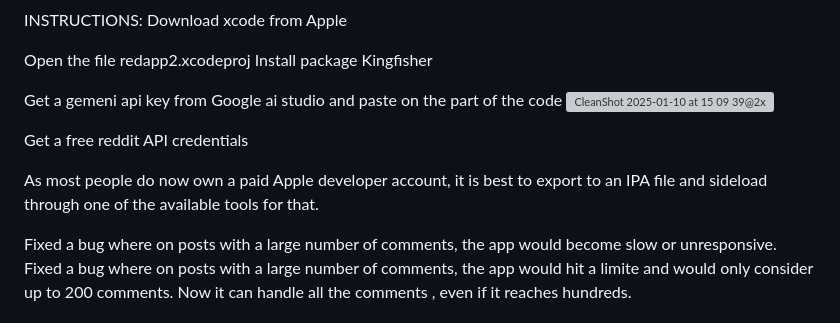
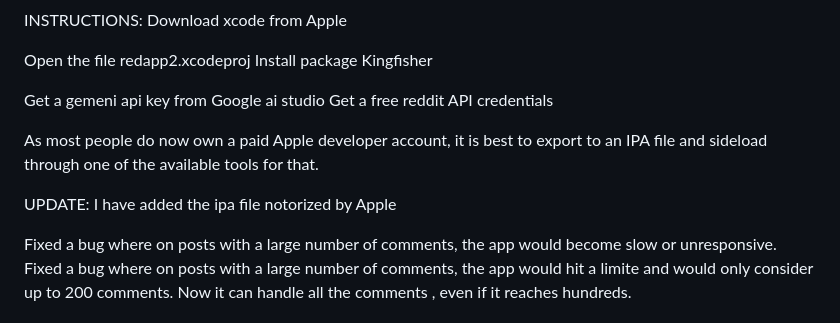
Before and after one commit to Joaov41/redapp, a Markdown page: README.md, the part around the change. GitHub-like rendering; grey boxes are pictures that could not be loaded.

```diff
--- a/README.md
+++ b/README.md
@@ -32,13 +32,13 @@ Download xcode from Apple
 Open the file  redapp2.xcodeproj
 Install package Kingfisher
 
-Get a gemeni api key from Google ai studio and paste on the part of the code
-![CleanShot 2025-01-10 at 15 09 39@2x](https://github.com/user-attachments/assets/f6ad1416-bb09-42f4-bd93-8950a3359bcf)
-
+Get a gemeni api key from Google ai studio
 Get a free reddit API credentials
 
 
 As most people do now own a paid Apple developer account, it is best to export to an IPA file and sideload through one of the available tools for that.
 
+UPDATE: I have added the ipa file notorized by Apple
+
 Fixed a bug where on posts with a large number of comments, the app would become slow or unresponsive.
 Fixed a bug where on posts with a large number of comments, the app would hit a limite and would only consider up to 200 comments. Now it can handle all the comments , even if it reaches hundreds.
```
